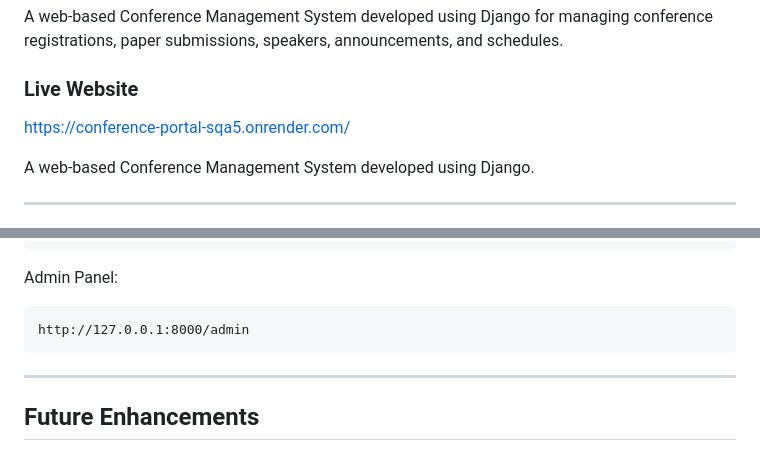
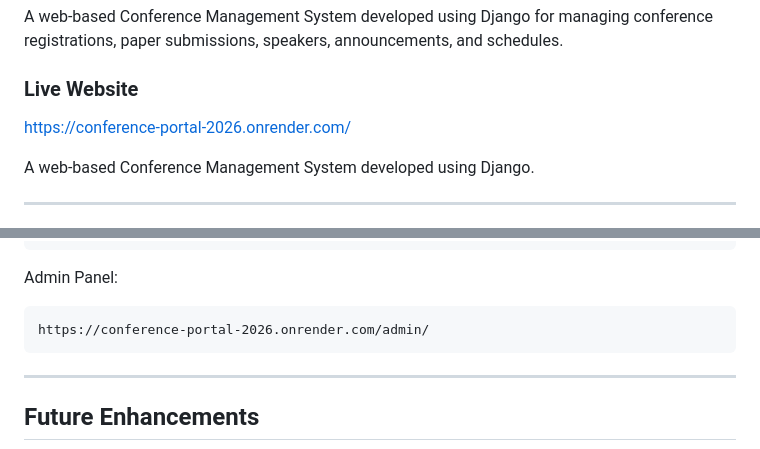
Before and after one commit to subhashree-2005/conference-portal, a Markdown page: README.md, 2 parts joined by grey strips. GitHub-like rendering.

Commit message:
Change live website and admin panel URLs
Updated live website URL and admin panel link in README.

````diff
--- a/README.md
+++ b/README.md
@@ -3,7 +3,7 @@
 A web-based Conference Management System developed using Django for managing conference registrations, paper submissions, speakers, announcements, and schedules.
 
 ### Live Website
-https://conference-portal-sqa5.onrender.com/
+https://conference-portal-2026.onrender.com/
 
 A web-based Conference Management System developed using Django.
 
@@ -234,7 +234,7 @@ http://127.0.0.1:8000
 Admin Panel:
 
 ```text
-http://127.0.0.1:8000/admin
+https://conference-portal-2026.onrender.com/admin/
 ```
 
 ---
````
